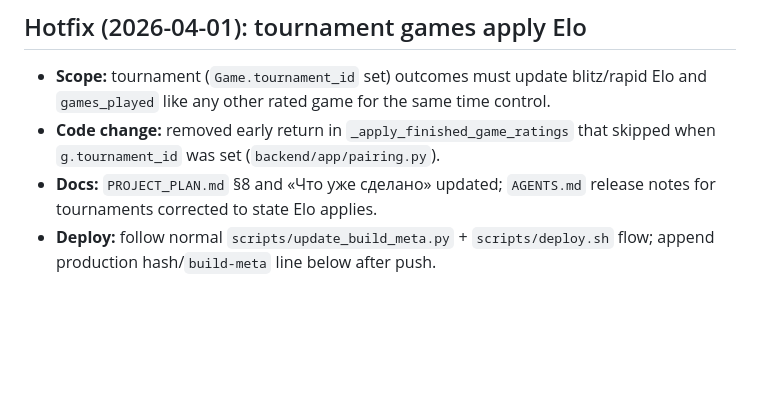
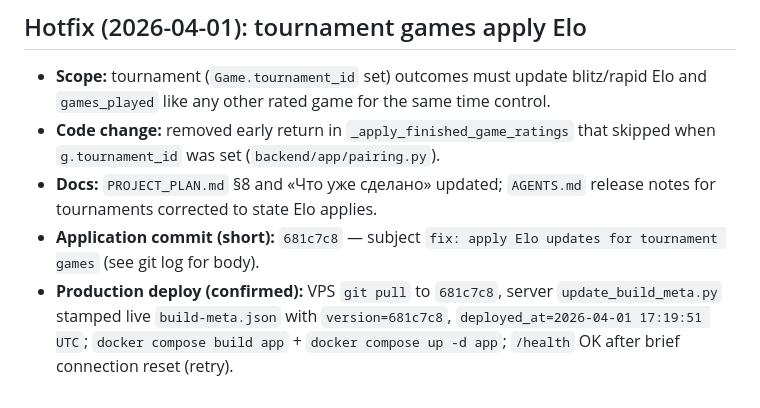
Before and after one commit to egor-belikov/phonechess, a Markdown page: AGENTS.md, the part around the change. Drawn GitHub-style; blank space fills up the shorter version.

Commit message:
docs(AGENTS): confirm VPS deploy for Elo tournament hotfix 681c7c8
Made-with: Cursor

```diff
--- a/AGENTS.md
+++ b/AGENTS.md
@@ -467,4 +467,5 @@ From repo root:
 - **Scope:** tournament (`Game.tournament_id` set) outcomes must update blitz/rapid Elo and `games_played` like any other rated game for the same time control.
 - **Code change:** removed early return in `_apply_finished_game_ratings` that skipped when `g.tournament_id` was set (`backend/app/pairing.py`).
 - **Docs:** `PROJECT_PLAN.md` §8 and «Что уже сделано» updated; `AGENTS.md` release notes for tournaments corrected to state Elo applies.
-- **Deploy:** follow normal `scripts/update_build_meta.py` + `scripts/deploy.sh` flow; append production hash/`build-meta` line below after push.
+- **Application commit (short):** `681c7c8` — subject `fix: apply Elo updates for tournament games` (see git log for body).
+- **Production deploy (confirmed):** VPS `git pull` to `681c7c8`, server `update_build_meta.py` stamped live `build-meta.json` with `version=681c7c8`, `deployed_at=2026-04-01 17:19:51 UTC`; `docker compose build app` + `docker compose up -d app`; `/health` OK after brief connection reset (retry).
```
